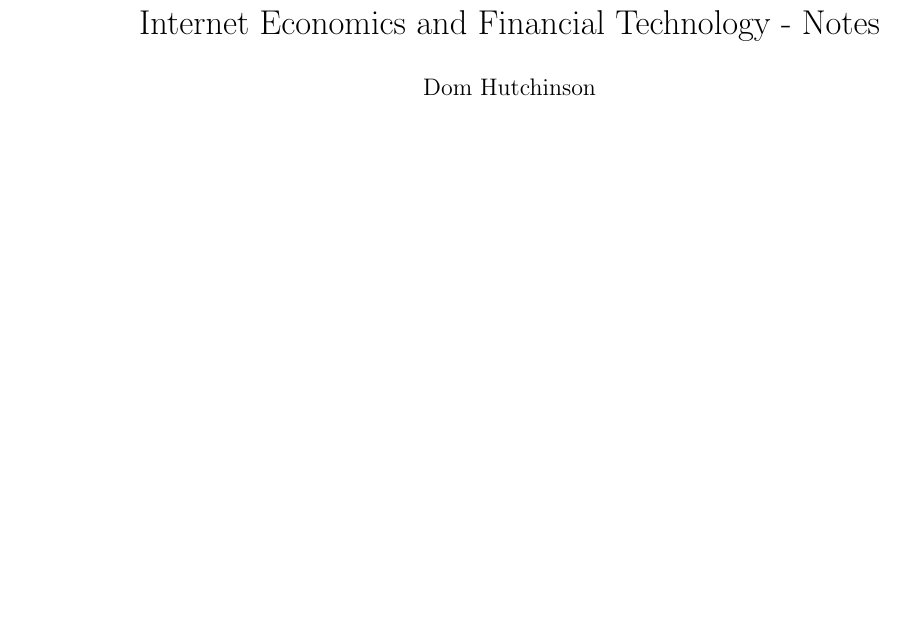
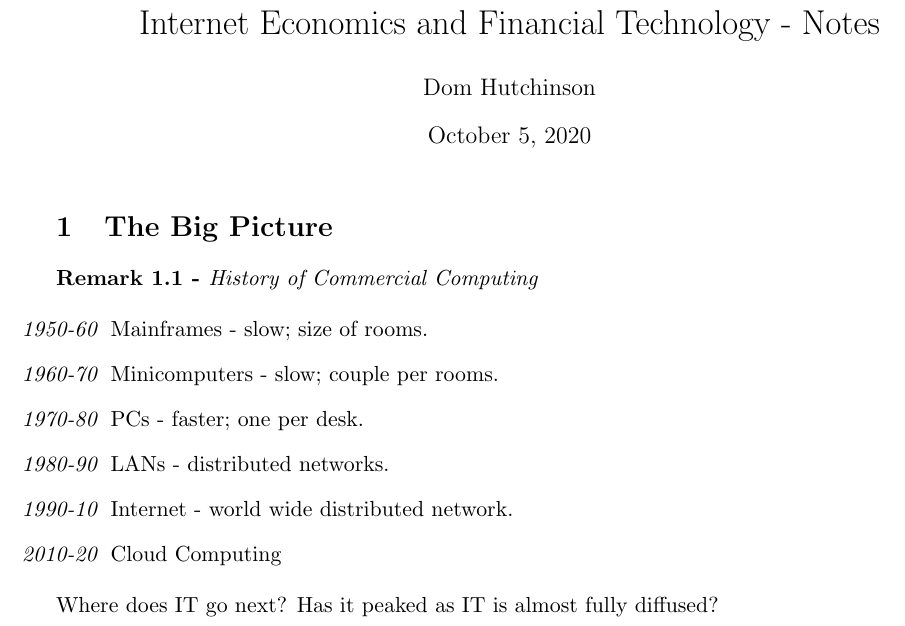
Before and after one commit to dajhutchinson/Internet-Economics-and-Financial-Technology, a LaTeX document (Notes/src/NotesIE.tex): part of the page, cut so that both start at the same text, the shorter picture padded with empty space. The pictures show the PDF file Notes/NotesIE.pdf that the author committed with the source.

Commit message:
Introduction

```diff
--- a/Notes/src/NotesIE.tex
+++ b/Notes/src/NotesIE.tex
@@ -12,4 +12,18 @@
 \date{\today}
 \maketitle
 
+\section{The Big Picture}
+
+\begin{remark}{History of Commercial Computing}
+  \begin{itemize}
+    \item[\textit{1950-60}] Mainframes - slow; size of rooms.
+    \item[\textit{1960-70}] Minicomputers - slow; couple per rooms.
+    \item[\textit{1970-80}] PCs - faster; one per desk.
+    \item[\textit{1980-90}] LANs - distributed networks.
+    \item[\textit{1990-10}] Internet - world wide distributed network.
+    \item[\textit{2010-20}] Cloud Computing
+  \end{itemize}
+  Where does IT go next? Has it peaked as IT is almost fully diffused?
+\end{remark}
+
 \end{document}
```
Also changed, not shown: Notes/NotesIE.pdf.
